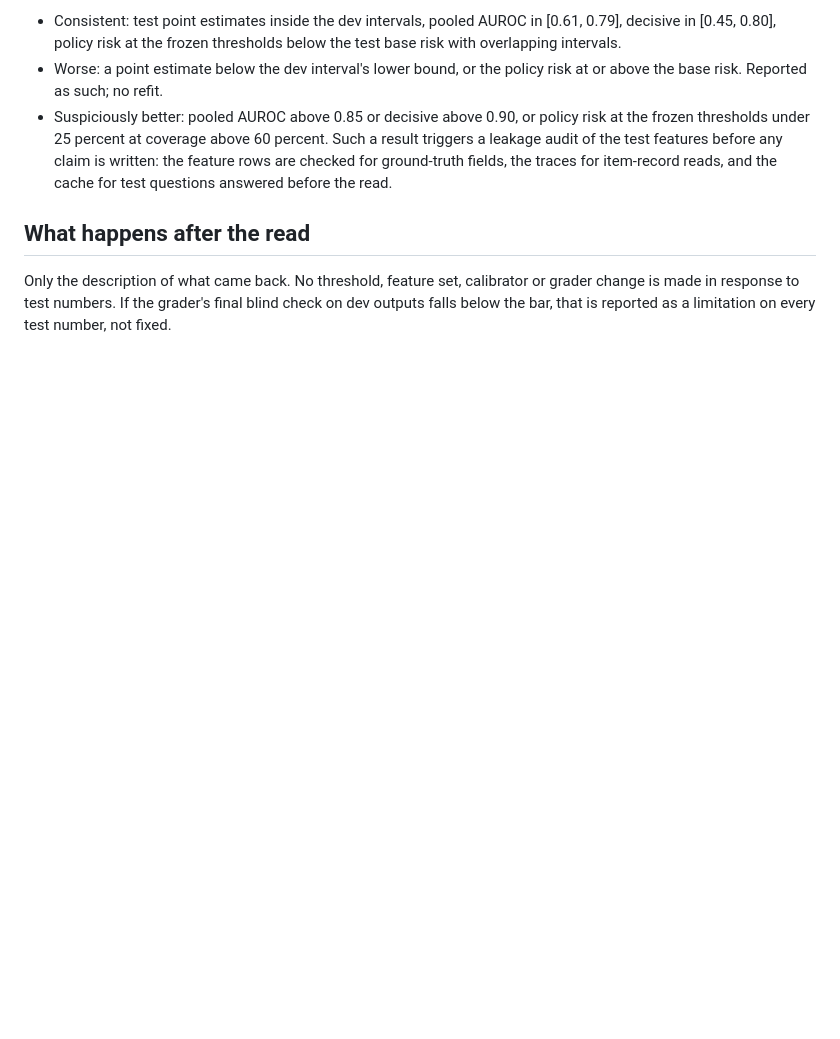
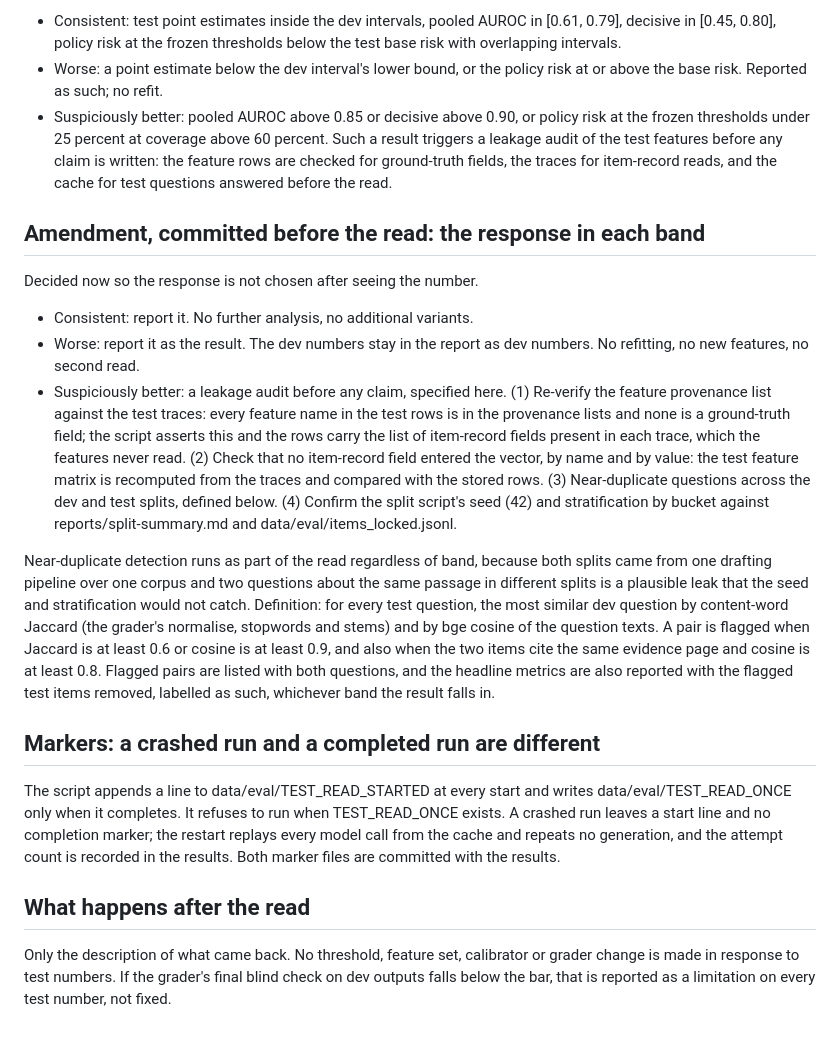
Before and after one commit to vabhishekprakash/trust-aware-agent, a Markdown page: reports/m8-preregistration.md, the part around the change. Drawn GitHub-style; blank space fills up the shorter version.

Commit message:
amend the preregistration: band responses and audit

```diff
--- a/reports/m8-preregistration.md
+++ b/reports/m8-preregistration.md
@@ -148,6 +148,47 @@ with everything shown, 41 [28, 55] percent at the frozen thresholds at
   ground-truth fields, the traces for item-record reads, and the cache
   for test questions answered before the read.
 
+## Amendment, committed before the read: the response in each band
+
+Decided now so the response is not chosen after seeing the number.
+
+- Consistent: report it. No further analysis, no additional variants.
+- Worse: report it as the result. The dev numbers stay in the report as
+  dev numbers. No refitting, no new features, no second read.
+- Suspiciously better: a leakage audit before any claim, specified here.
+  (1) Re-verify the feature provenance list against the test traces: every
+  feature name in the test rows is in the provenance lists and none is a
+  ground-truth field; the script asserts this and the rows carry the list
+  of item-record fields present in each trace, which the features never
+  read. (2) Check that no item-record field entered the vector, by name
+  and by value: the test feature matrix is recomputed from the traces and
+  compared with the stored rows. (3) Near-duplicate questions across the
+  dev and test splits, defined below. (4) Confirm the split script's seed
+  (42) and stratification by bucket against reports/split-summary.md and
+  data/eval/items_locked.jsonl.
+
+Near-duplicate detection runs as part of the read regardless of band,
+because both splits came from one drafting pipeline over one corpus and
+two questions about the same passage in different splits is a plausible
+leak that the seed and stratification would not catch. Definition: for
+every test question, the most similar dev question by content-word
+Jaccard (the grader's normalise, stopwords and stems) and by bge cosine
+of the question texts. A pair is flagged when Jaccard is at least 0.6 or
+cosine is at least 0.9, and also when the two items cite the same
+evidence page and cosine is at least 0.8. Flagged pairs are listed with
+both questions, and the headline metrics are also reported with the
+flagged test items removed, labelled as such, whichever band the result
+falls in.
+
+## Markers: a crashed run and a completed run are different
+
+The script appends a line to data/eval/TEST_READ_STARTED at every start
+and writes data/eval/TEST_READ_ONCE only when it completes. It refuses to
+run when TEST_READ_ONCE exists. A crashed run leaves a start line and no
+completion marker; the restart replays every model call from the cache
+and repeats no generation, and the attempt count is recorded in the
+results. Both marker files are committed with the results.
+
 ## What happens after the read
 
 Only the description of what came back. No threshold, feature set,
```
